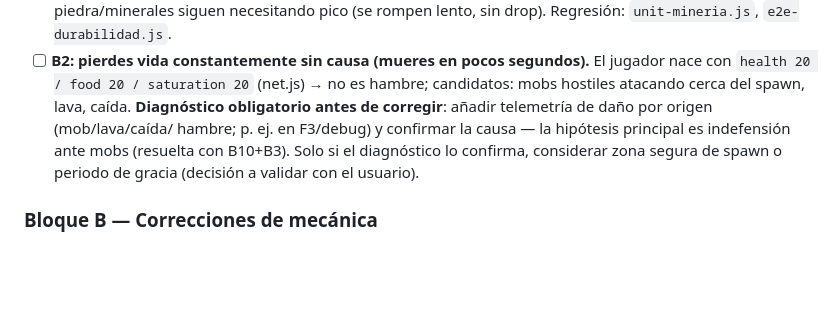
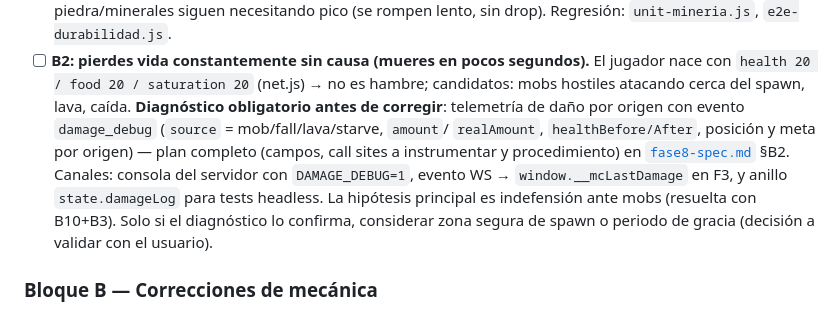
Before and after one commit to carlosyoan99/minecraft, a Markdown page: TODO.md, the part around the change. Drawn GitHub-style; blank space fills up the shorter version.

Commit message:
docs: plan de diagnóstico de B2 en fase8-spec.md — telemetría de daño por origen (damage_debug: campos, call sites, canales DAMAGE_DEBUG/WS/state.damageLog, procedimiento)

```diff
--- a/TODO.md
+++ b/TODO.md
@@ -946,8 +946,13 @@ fix propio (el diagnóstico debe confirmarlo).
       segundos).** El jugador nace con `health 20 / food 20 / saturation
       20` (net.js) → no es hambre; candidatos: mobs hostiles atacando
       cerca del spawn, lava, caída. **Diagnóstico obligatorio antes de
-      corregir**: añadir telemetría de daño por origen (mob/lava/caída/
-      hambre; p. ej. en F3/debug) y confirmar la causa — la hipótesis
+      corregir**: telemetría de daño por origen con evento
+      `damage_debug` (`source` = mob/fall/lava/starve, `amount`/
+      `realAmount`, `healthBefore/After`, posición y meta por origen) —
+      plan completo (campos, call sites a instrumentar y procedimiento)
+      en [`fase8-spec.md`](fase8-spec.md) §B2. Canales: consola del
+      servidor con `DAMAGE_DEBUG=1`, evento WS → `window.__mcLastDamage`
+      en F3, y anillo `state.damageLog` para tests headless. La hipótesis
       principal es indefensión ante mobs (resuelta con B10+B3). Solo si
       el diagnóstico lo confirma, considerar zona segura de spawn o
       periodo de gracia (decisión a validar con el usuario).
```
Also changed, not shown: fase8-spec.md (added, +548 -0 lines).
